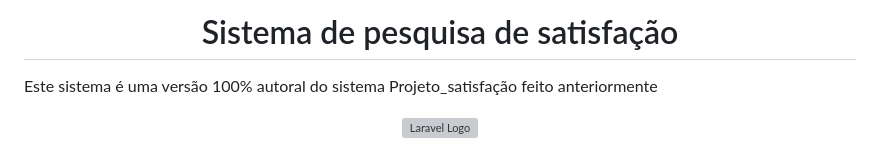
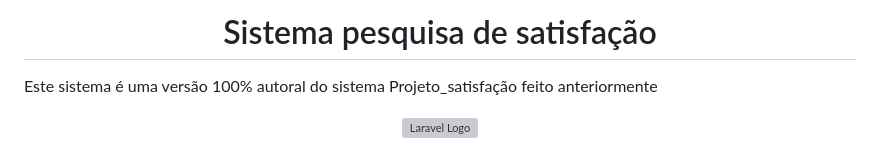
Before and after one commit to Leone3333/pesquisa-satisfacao2.0, a Markdown page: README.md, the part around the change. Rendered like a GitHub page; grey boxes are pictures that could not be loaded.

```diff
--- a/README.md
+++ b/README.md
@@ -1,4 +1,4 @@
-<h1 align="center">Sistema de pesquisa de satisfação</h1>
+<h1 align="center">Sistema pesquisa de satisfação</h1>
 
 <p>Este sistema é uma versão 100% autoral do sistema Projeto_satisfação feito anteriormente</p>
 
```
